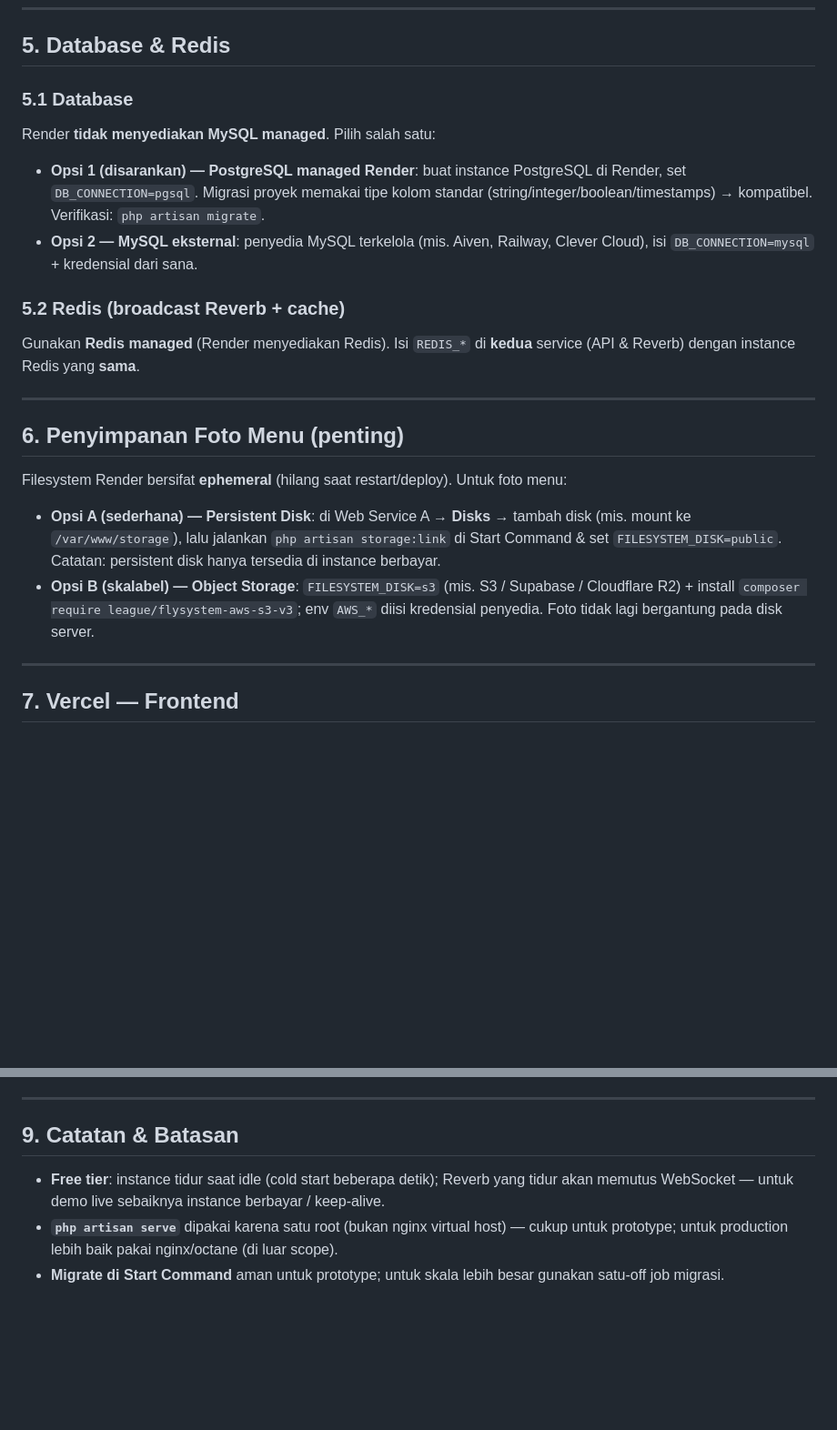
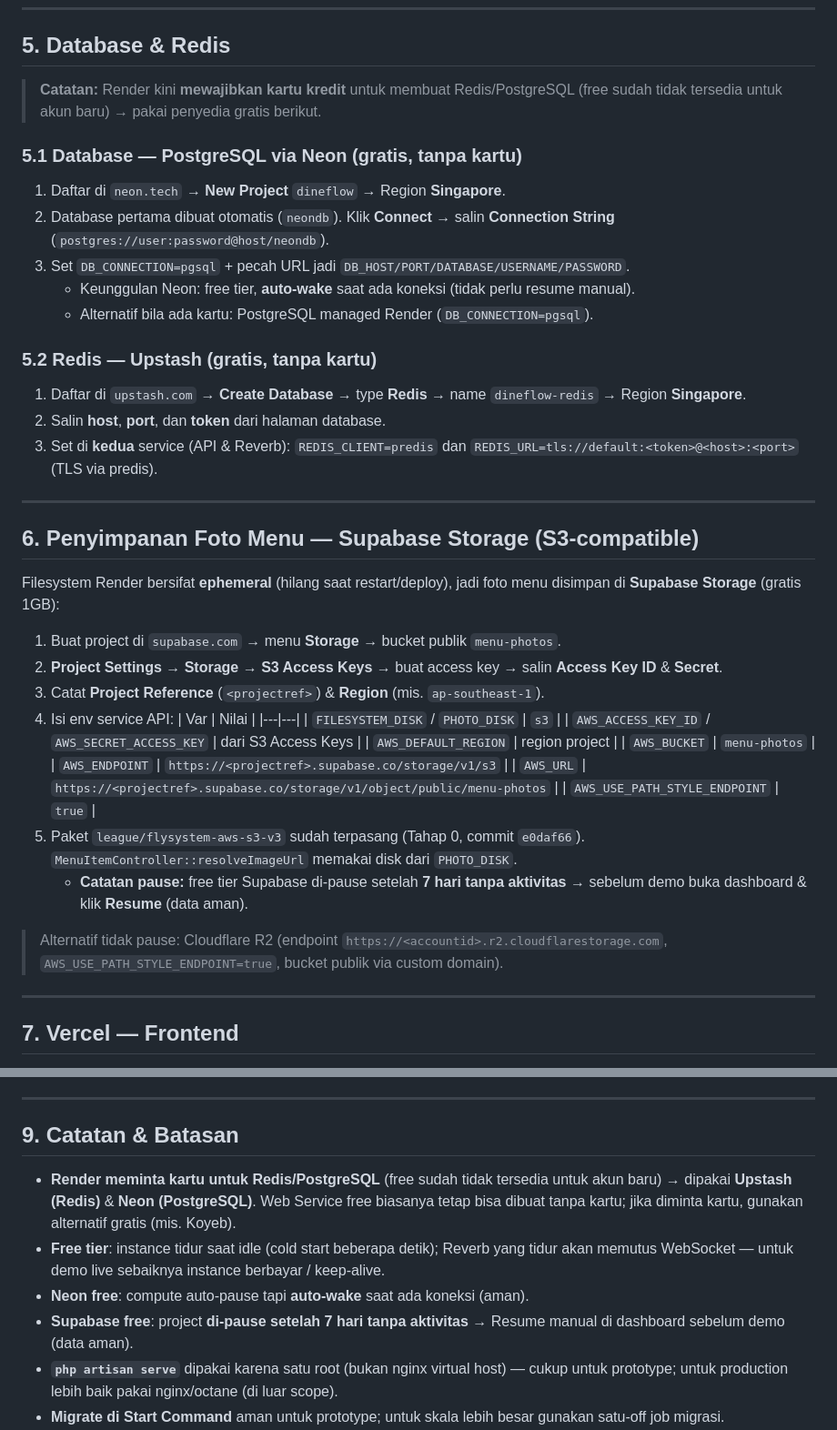
Before and after one commit to fadhilfaith48/dineflow-pos, a Markdown page: docs/deployment.md, 2 parts joined by grey strips. Shown at 91% size. Rendered like a GitHub page; blank space fills up the shorter version.

Commit message:
docs: update deployment.md (provider nyata Neon/Upstash/Supabase) + PROGRESS.md & workflow.md (persiapan deploy)

```diff
--- a/docs/deployment.md
+++ b/docs/deployment.md
@@ -127,30 +141,51 @@ tambahkan domain Vercel, contoh:
 
 ## 5. Database & Redis
 
-### 5.1 Database
-Render **tidak menyediakan MySQL managed**. Pilih salah satu:
-- **Opsi 1 (disarankan) — PostgreSQL managed Render**: buat instance PostgreSQL di
-  Render, set `DB_CONNECTION=pgsql`. Migrasi proyek memakai tipe kolom standar
-  (string/integer/boolean/timestamps) → kompatibel. Verifikasi: `php artisan migrate`.
-- **Opsi 2 — MySQL eksternal**: penyedia MySQL terkelola (mis. Aiven, Railway,
-  Clever Cloud), isi `DB_CONNECTION=mysql` + kredensial dari sana.
+> **Catatan:** Render kini **mewajibkan kartu kredit** untuk membuat Redis/PostgreSQL
+> (free sudah tidak tersedia untuk akun baru) → pakai penyedia gratis berikut.
 
-### 5.2 Redis (broadcast Reverb + cache)
-Gunakan **Redis managed** (Render menyediakan Redis). Isi `REDIS_*` di **kedua** service
-(API & Reverb) dengan instance Redis yang **sama**.
+### 5.1 Database — PostgreSQL via Neon (gratis, tanpa kartu)
+1. Daftar di `neon.tech` → **New Project** `dineflow` → Region **Singapore**.
+2. Database pertama dibuat otomatis (`neondb`). Klik **Connect** → salin
+   **Connection String** (`postgres://user:password@host/neondb`).
+3. Set `DB_CONNECTION=pgsql` + pecah URL jadi `DB_HOST/PORT/DATABASE/USERNAME/PASSWORD`.
+   - Keunggulan Neon: free tier, **auto-wake** saat ada koneksi (tidak perlu resume manual).
+   - Alternatif bila ada kartu: PostgreSQL managed Render (`DB_CONNECTION=pgsql`).
+
+### 5.2 Redis — Upstash (gratis, tanpa kartu)
+1. Daftar di `upstash.com` → **Create Database** → type **Redis** → name `dineflow-redis`
+   → Region **Singapore**.
+2. Salin **host**, **port**, dan **token** dari halaman database.
+3. Set di **kedua** service (API & Reverb): `REDIS_CLIENT=predis` dan
+   `REDIS_URL=tls://default:<token>@<host>:<port>` (TLS via predis).
 
 ---
 
-## 6. Penyimpanan Foto Menu (penting)
+## 6. Penyimpanan Foto Menu — Supabase Storage (S3-compatible)
 
-Filesystem Render bersifat **ephemeral** (hilang saat restart/deploy). Untuk foto menu:
-- **Opsi A (sederhana) — Persistent Disk**: di Web Service A → **Disks** → tambah disk
-  (mis. mount ke `/var/www/storage`), lalu jalankan `php artisan storage:link` di Start
-  Command & set `FILESYSTEM_DISK=public`. Catatan: persistent disk hanya tersedia di
-  instance berbayar.
-- **Opsi B (skalabel) — Object Storage**: `FILESYSTEM_DISK=s3` (mis. S3 / Supabase /
-  Cloudflare R2) + install `composer require league/flysystem-aws-s3-v3`; env `AWS_*`
-  diisi kredensial penyedia. Foto tidak lagi bergantung pada disk server.
+Filesystem Render bersifat **ephemeral** (hilang saat restart/deploy), jadi foto menu
+disimpan di **Supabase Storage** (gratis 1GB):
+1. Buat project di `supabase.com` → menu **Storage** → bucket publik `menu-photos`.
+2. **Project Settings → Storage → S3 Access Keys** → buat access key → salin
+   **Access Key ID** & **Secret**.
+3. Catat **Project Reference** (`<projectref>`) & **Region** (mis. `ap-southeast-1`).
+4. Isi env service API:
+   | Var | Nilai |
+   |---|---|
+   | `FILESYSTEM_DISK` / `PHOTO_DISK` | `s3` |
+   | `AWS_ACCESS_KEY_ID` / `AWS_SECRET_ACCESS_KEY` | dari S3 Access Keys |
+   | `AWS_DEFAULT_REGION` | region project |
+   | `AWS_BUCKET` | `menu-photos` |
+   | `AWS_ENDPOINT` | `https://<projectref>.supabase.co/storage/v1/s3` |
+   | `AWS_URL` | `https://<projectref>.supabase.co/storage/v1/object/public/menu-photos` |
+   | `AWS_USE_PATH_STYLE_ENDPOINT` | `true` |
+5. Paket `league/flysystem-aws-s3-v3` sudah terpasang (Tahap 0, commit `e0daf66`).
+   `MenuItemController::resolveImageUrl` memakai disk dari `PHOTO_DISK`.
+   - **Catatan pause:** free tier Supabase di-pause setelah **7 hari tanpa aktivitas** →
+     sebelum demo buka dashboard & klik **Resume** (data aman).
+
+> Alternatif tidak pause: Cloudflare R2 (endpoint `https://<accountid>.r2.cloudflarestorage.com`,
+> `AWS_USE_PATH_STYLE_ENDPOINT=true`, bucket publik via custom domain).
 
 ---
 
@@ -189,8 +224,14 @@ Filesystem Render bersifat **ephemeral** (hilang saat restart/deploy). Untuk fot
 
 ## 9. Catatan & Batasan
 
+- **Render meminta kartu untuk Redis/PostgreSQL** (free sudah tidak tersedia untuk akun
+  baru) → dipakai **Upstash (Redis)** & **Neon (PostgreSQL)**. Web Service free biasanya
+  tetap bisa dibuat tanpa kartu; jika diminta kartu, gunakan alternatif gratis (mis. Koyeb).
 - **Free tier**: instance tidur saat idle (cold start beberapa detik); Reverb yang
   tidur akan memutus WebSocket — untuk demo live sebaiknya instance berbayar / keep-alive.
+- **Neon free**: compute auto-pause tapi **auto-wake** saat ada koneksi (aman).
+- **Supabase free**: project **di-pause setelah 7 hari tanpa aktivitas** → Resume manual
+  di dashboard sebelum demo (data aman).
 - **`php artisan serve`** dipakai karena satu root (bukan nginx virtual host) — cukup untuk
   prototype; untuk production lebih baik pakai nginx/octane (di luar scope).
 - **Migrate di Start Command** aman untuk prototype; untuk skala lebih besar gunakan
```
Also changed, not shown: other parts of docs/deployment.md (+25 -11 lines), docs/workflow.md (+1 -1 lines), frontend/PROGRESS.md (+2 -0 lines).
